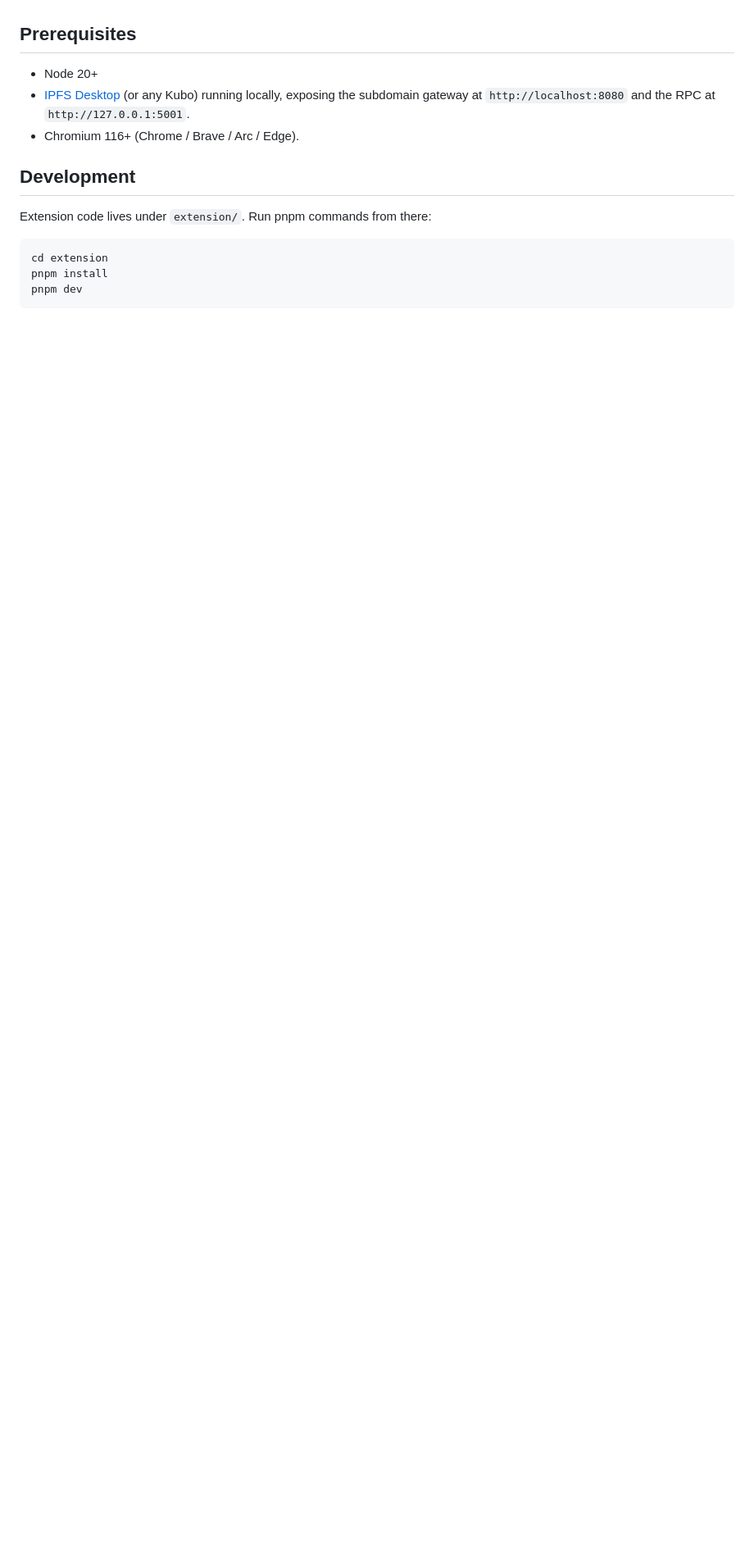
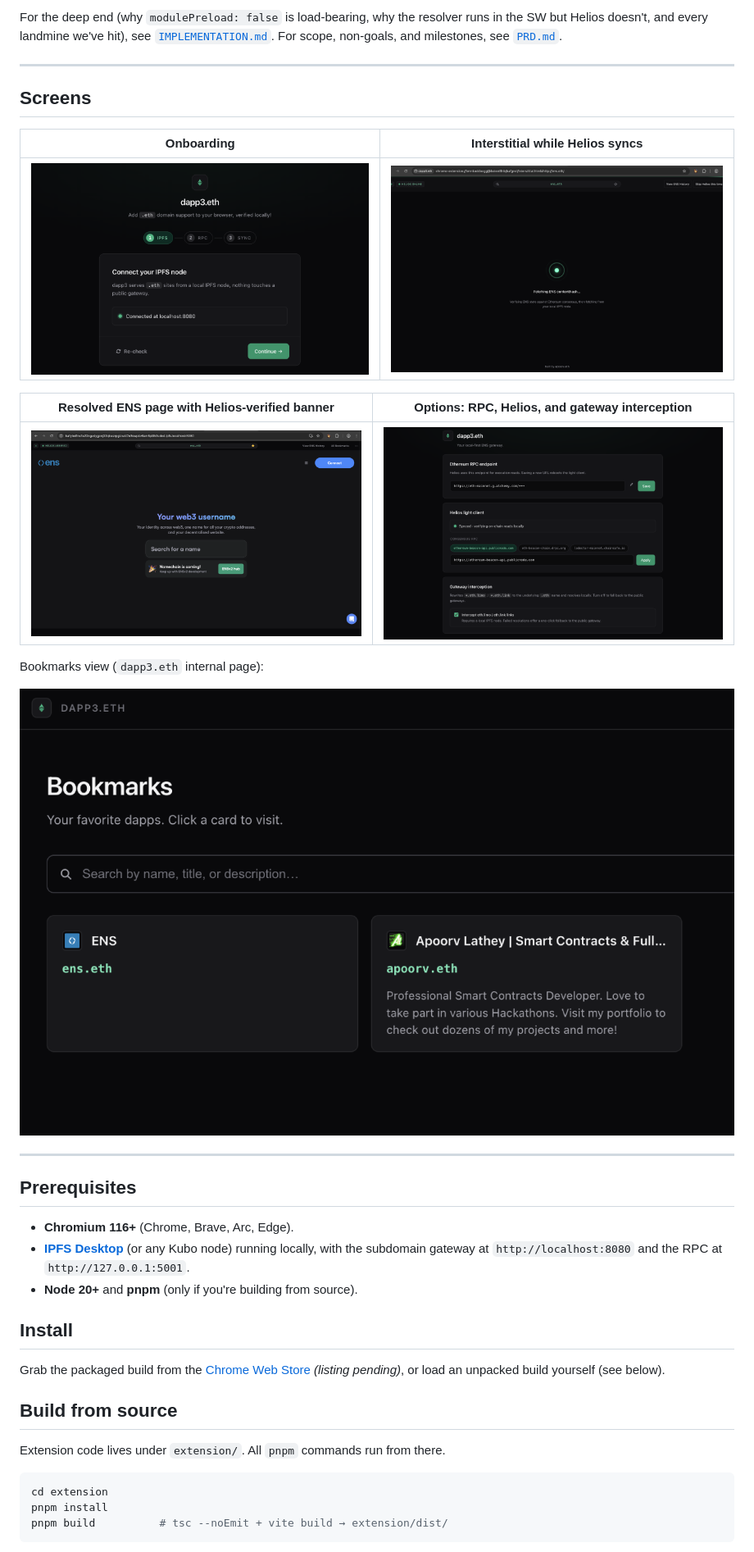
Before and after one commit to apoorvlathey/dapp3, a Markdown page: README.md, the part around one of its changes. Shown at 82% size. Drawn GitHub-style; pictures changed too: _docs/images/ss1.png (added), _docs/images/ss2.png (added), _docs/images/ss3.png (added); blank space fills up the shorter version.

````diff
--- a/README.md
+++ b/README.md
@@ -6,17 +36,40 @@ See [PRD.md](./PRD.md) for full scope, architecture, and milestones.
+For the deep end (why `modulePreload: false` is load-bearing, why the resolver runs in the SW but Helios doesn't, and every landmine we've hit), see [`IMPLEMENTATION.md`](./IMPLEMENTATION.md). For scope, non-goals, and milestones, see [`PRD.md`](./PRD.md).
+
+---
+
+## Screens
+
+| Onboarding | Interstitial while Helios syncs |
+|---|---|
+| ![onboarding](./_docs/images/ss1.png) | ![interstitial](./_docs/images/ss4.png) |
+
+| Resolved ENS page with Helios-verified banner | Options: RPC, Helios, and gateway interception |
+|---|---|
+| ![banner](./_docs/images/ss2.png) | ![options](./_docs/images/ss5.png) |
+
+Bookmarks view (`dapp3.eth` internal page):
+
+![bookmarks](./_docs/images/ss3.png)
+
+---
 
 ## Prerequisites
 
-- Node 20+
-- [IPFS Desktop](https://docs.ipfs.tech/install/ipfs-desktop/) (or any Kubo) running locally, exposing the subdomain gateway at `http://localhost:8080` and the RPC at `http://127.0.0.1:5001`.
-- Chromium 116+ (Chrome / Brave / Arc / Edge).
+- **Chromium 116+** (Chrome, Brave, Arc, Edge).
+- **[IPFS Desktop](https://docs.ipfs.tech/install/ipfs-desktop/)** (or any Kubo node) running locally, with the subdomain gateway at `http://localhost:8080` and the RPC at `http://127.0.0.1:5001`.
+- **Node 20+** and **pnpm** (only if you're building from source).
 
-## Development
+## Install
 
-Extension code lives under `extension/`. Run pnpm commands from there:
+Grab the packaged build from the [Chrome Web Store](https://chromewebstore.google.com/) *(listing pending)*, or load an unpacked build yourself (see below).
+
+## Build from source
+
+Extension code lives under `extension/`. All `pnpm` commands run from there.
 
 ```sh
 cd extension
 pnpm install
-pnpm dev
+pnpm build          # tsc --noEmit + vite build → extension/dist/
 ```
 
````
Also changed, not shown: other parts of README.md (+62 -7 lines), PRD.md (+0 -2 lines), _docs/images/ss0.png (added).
